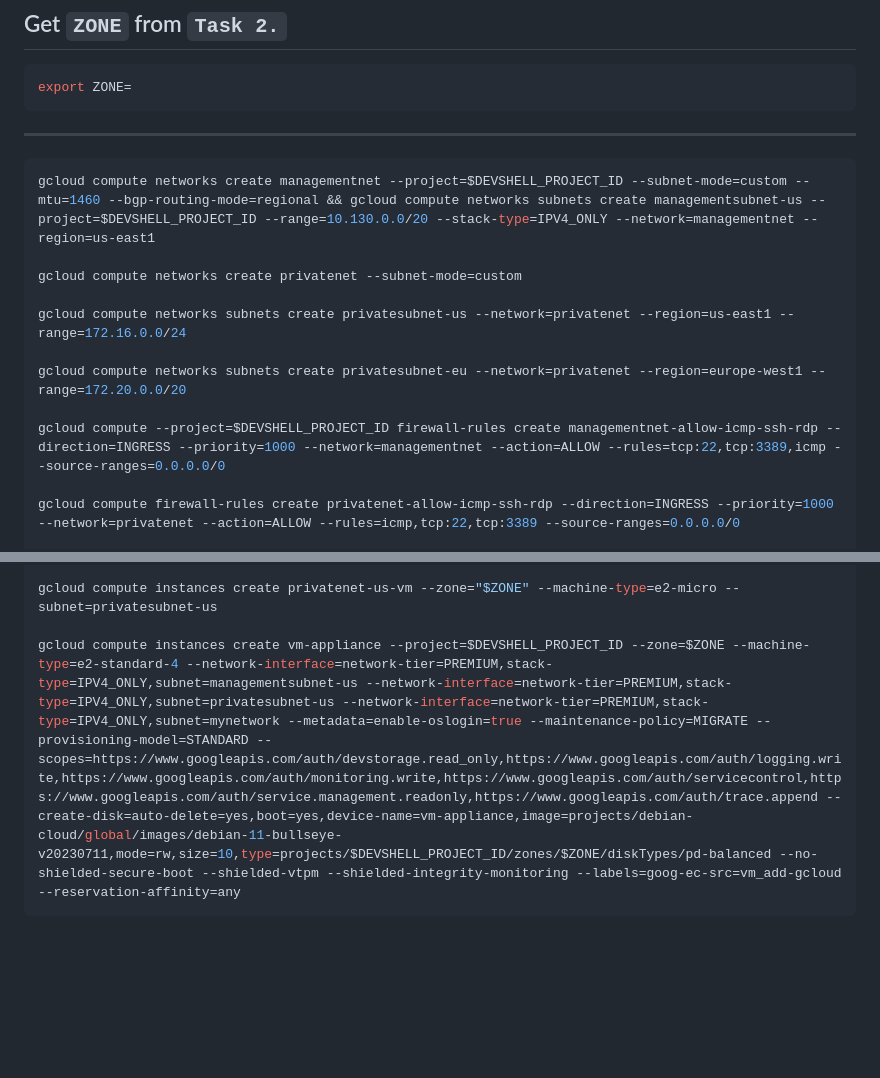
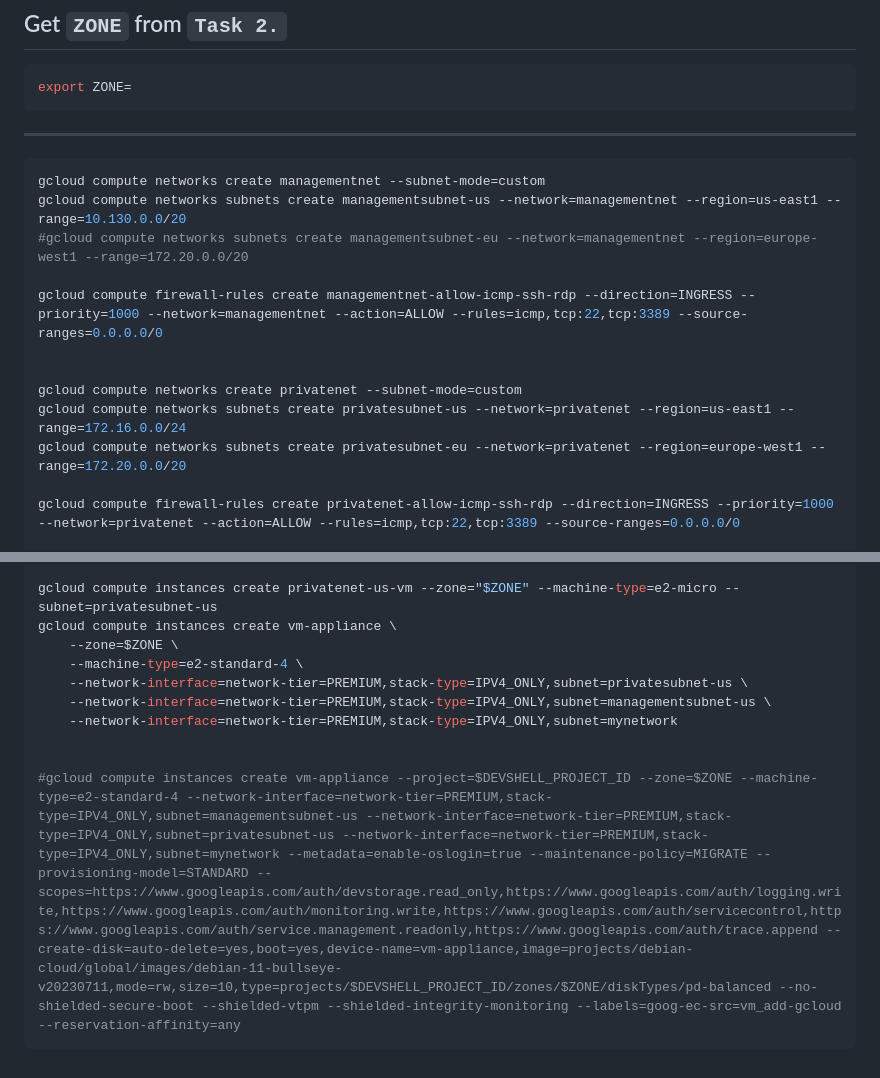
Before and after one commit to AmanJain18/Arcade_Labs_Solutions, a Markdown page: Aug_Level2/5.Multiple VPC Networks.md, 2 parts joined by grey strips. Rendered like a GitHub page; blank space fills up the shorter version.

Commit message:
level-2-Up 5

````diff
--- a/Aug_Level2/5.Multiple VPC Networks.md
+++ b/Aug_Level2/5.Multiple VPC Networks.md
@@ -7,21 +7,29 @@ export ZONE=
 ```
 ---
 ```bash
-gcloud compute networks create managementnet --project=$DEVSHELL_PROJECT_ID --subnet-mode=custom --mtu=1460 --bgp-routing-mode=regional && gcloud compute networks subnets create managementsubnet-us --project=$DEVSHELL_PROJECT_ID --range=10.130.0.0/20 --stack-type=IPV4_ONLY --network=managementnet --region=us-east1
+gcloud compute networks create managementnet --subnet-mode=custom
+gcloud compute networks subnets create managementsubnet-us --network=managementnet --region=us-east1 --range=10.130.0.0/20
+#gcloud compute networks subnets create managementsubnet-eu --network=managementnet --region=europe-west1 --range=172.20.0.0/20
+
+gcloud compute firewall-rules create managementnet-allow-icmp-ssh-rdp --direction=INGRESS --priority=1000 --network=managementnet --action=ALLOW --rules=icmp,tcp:22,tcp:3389 --source-ranges=0.0.0.0/0
+
 
 gcloud compute networks create privatenet --subnet-mode=custom
-
 gcloud compute networks subnets create privatesubnet-us --network=privatenet --region=us-east1 --range=172.16.0.0/24
-
 gcloud compute networks subnets create privatesubnet-eu --network=privatenet --region=europe-west1 --range=172.20.0.0/20
-
-gcloud compute --project=$DEVSHELL_PROJECT_ID firewall-rules create managementnet-allow-icmp-ssh-rdp --direction=INGRESS --priority=1000 --network=managementnet --action=ALLOW --rules=tcp:22,tcp:3389,icmp --source-ranges=0.0.0.0/0
 
 gcloud compute firewall-rules create privatenet-allow-icmp-ssh-rdp --direction=INGRESS --priority=1000 --network=privatenet --action=ALLOW --rules=icmp,tcp:22,tcp:3389 --source-ranges=0.0.0.0/0
 
 gcloud compute instances create managementnet-us-vm --project=$DEVSHELL_PROJECT_ID --zone=$ZONE --machine-type=e2-micro --network-interface=network-tier=PREMIUM,stack-type=IPV4_ONLY,subnet=managementsubnet-us --metadata=enable-oslogin=true --maintenance-policy=MIGRATE --provisioning-model=STANDARD --scopes=https://www.googleapis.com/auth/devstorage.read_only,https://www.googleapis.com/auth/logging.write,https://www.googleapis.com/auth/monitoring.write,https://www.googleapis.com/auth/servicecontrol,https://www.googleapis.com/auth/service.management.readonly,https://www.googleapis.com/auth/trace.append --create-disk=auto-delete=yes,boot=yes,device-name=managementnet-us-vm,image=projects/debian-cloud/global/images/debian-11-bullseye-v20230711,mode=rw,size=10,type=projects/$DEVSHELL_PROJECT_ID/zones/$ZONE/diskTypes/pd-balanced --no-shielded-secure-boot --shielded-vtpm --shielded-integrity-monitoring --labels=goog-ec-src=vm_add-gcloud --reservation-affinity=any
 
 gcloud compute instances create privatenet-us-vm --zone="$ZONE" --machine-type=e2-micro --subnet=privatesubnet-us
+gcloud compute instances create vm-appliance \
+    --zone=$ZONE \
+    --machine-type=e2-standard-4 \
+    --network-interface=network-tier=PREMIUM,stack-type=IPV4_ONLY,subnet=privatesubnet-us \
+    --network-interface=network-tier=PREMIUM,stack-type=IPV4_ONLY,subnet=managementsubnet-us \
+    --network-interface=network-tier=PREMIUM,stack-type=IPV4_ONLY,subnet=mynetwork
 
-gcloud compute instances create vm-appliance --project=$DEVSHELL_PROJECT_ID --zone=$ZONE --machine-type=e2-standard-4 --network-interface=network-tier=PREMIUM,stack-type=IPV4_ONLY,subnet=managementsubnet-us --network-interface=network-tier=PREMIUM,stack-type=IPV4_ONLY,subnet=privatesubnet-us --network-interface=network-tier=PREMIUM,stack-type=IPV4_ONLY,subnet=mynetwork --metadata=enable-oslogin=true --maintenance-policy=MIGRATE --provisioning-model=STANDARD --scopes=https://www.googleapis.com/auth/devstorage.read_only,https://www.googleapis.com/auth/logging.write,https://www.googleapis.com/auth/monitoring.write,https://www.googleapis.com/auth/servicecontrol,https://www.googleapis.com/auth/service.management.readonly,https://www.googleapis.com/auth/trace.append --create-disk=auto-delete=yes,boot=yes,device-name=vm-appliance,image=projects/debian-cloud/global/images/debian-11-bullseye-v20230711,mode=rw,size=10,type=projects/$DEVSHELL_PROJECT_ID/zones/$ZONE/diskTypes/pd-balanced --no-shielded-secure-boot --shielded-vtpm --shielded-integrity-monitoring --labels=goog-ec-src=vm_add-gcloud --reservation-affinity=any
+
+#gcloud compute instances create vm-appliance --project=$DEVSHELL_PROJECT_ID --zone=$ZONE --machine-type=e2-standard-4 --network-interface=network-tier=PREMIUM,stack-type=IPV4_ONLY,subnet=managementsubnet-us --network-interface=network-tier=PREMIUM,stack-type=IPV4_ONLY,subnet=privatesubnet-us --network-interface=network-tier=PREMIUM,stack-type=IPV4_ONLY,subnet=mynetwork --metadata=enable-oslogin=true --maintenance-policy=MIGRATE --provisioning-model=STANDARD --scopes=https://www.googleapis.com/auth/devstorage.read_only,https://www.googleapis.com/auth/logging.write,https://www.googleapis.com/auth/monitoring.write,https://www.googleapis.com/auth/servicecontrol,https://www.googleapis.com/auth/service.management.readonly,https://www.googleapis.com/auth/trace.append --create-disk=auto-delete=yes,boot=yes,device-name=vm-appliance,image=projects/debian-cloud/global/images/debian-11-bullseye-v20230711,mode=rw,size=10,type=projects/$DEVSHELL_PROJECT_ID/zones/$ZONE/diskTypes/pd-balanced --no-shielded-secure-boot --shielded-vtpm --shielded-integrity-monitoring --labels=goog-ec-src=vm_add-gcloud --reservation-affinity=any
 ```
````
